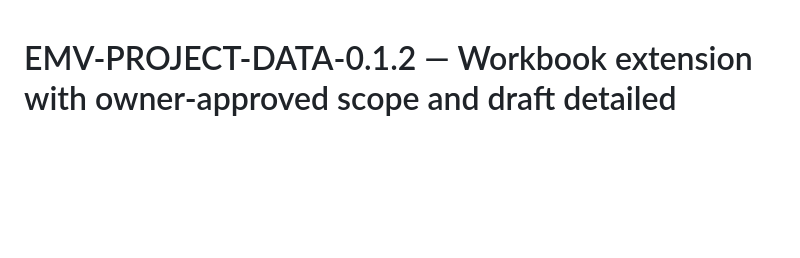
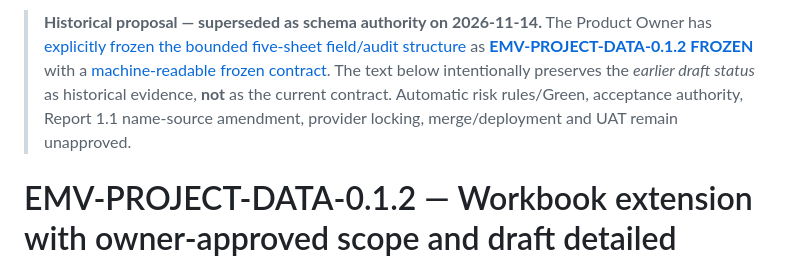
Before and after one commit to Kenny619/spl-wbs, a Markdown page: docs/specifications/EMV_PROJECT_DATA_0_1_PROPOSED.md, the part around the change. GitHub-like rendering; blank space fills up the shorter version.

Commit message:
docs(project-data): align historical proposal and test references to frozen v0.1.2

```diff
--- a/docs/specifications/EMV_PROJECT_DATA_0_1_PROPOSED.md
+++ b/docs/specifications/EMV_PROJECT_DATA_0_1_PROPOSED.md
@@ -1,3 +1,5 @@
+> **Historical proposal — superseded as schema authority on 2026-11-14.** The Product Owner has [explicitly frozen the bounded five-sheet field/audit structure](https://github.com/Kenny619/spl-wbs/issues/3#issuecomment-6871527705) as **[EMV-PROJECT-DATA-0.1.2 FROZEN](EMV_PROJECT_DATA_0_1_2_FROZEN.md)** with a [machine-readable frozen contract](EMV_PROJECT_DATA_0_1_2_FROZEN.json). The text below intentionally preserves the *earlier draft status* as historical evidence, **not** as the current contract. Automatic risk rules/Green, acceptance authority, Report 1.1 name-source amendment, provider locking, merge/deployment and UAT remain unapproved.
+
 # EMV-PROJECT-DATA-0.1.2 — Workbook extension with owner-approved scope and draft detailed contract
 
 **Status:** **VERSION 0.1.2 · SCH-01/CAL-02/SEQ-01 OWNER-APPROVED IN PRINCIPLE · FIELD-LEVEL CONTRACT NOT YET FROZEN · NO PRODUCTION IMPLEMENTATION AUTHORIZATION**
```
